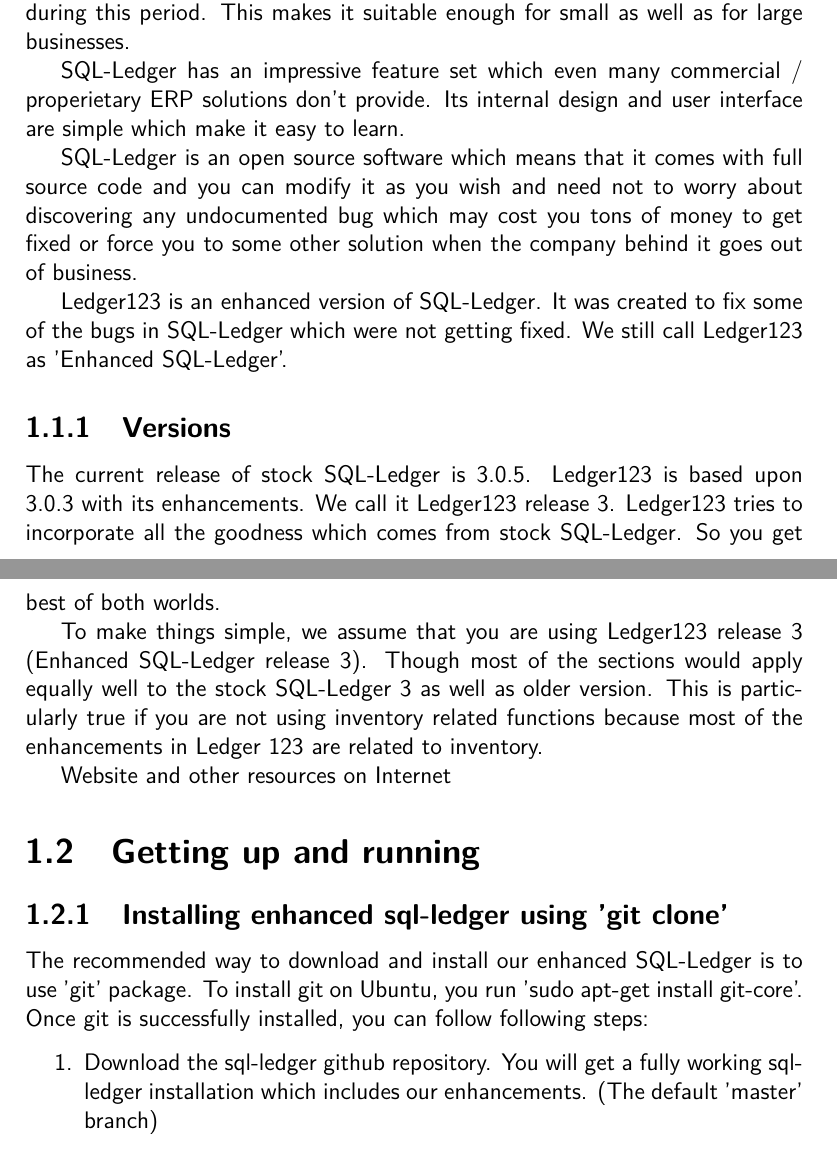
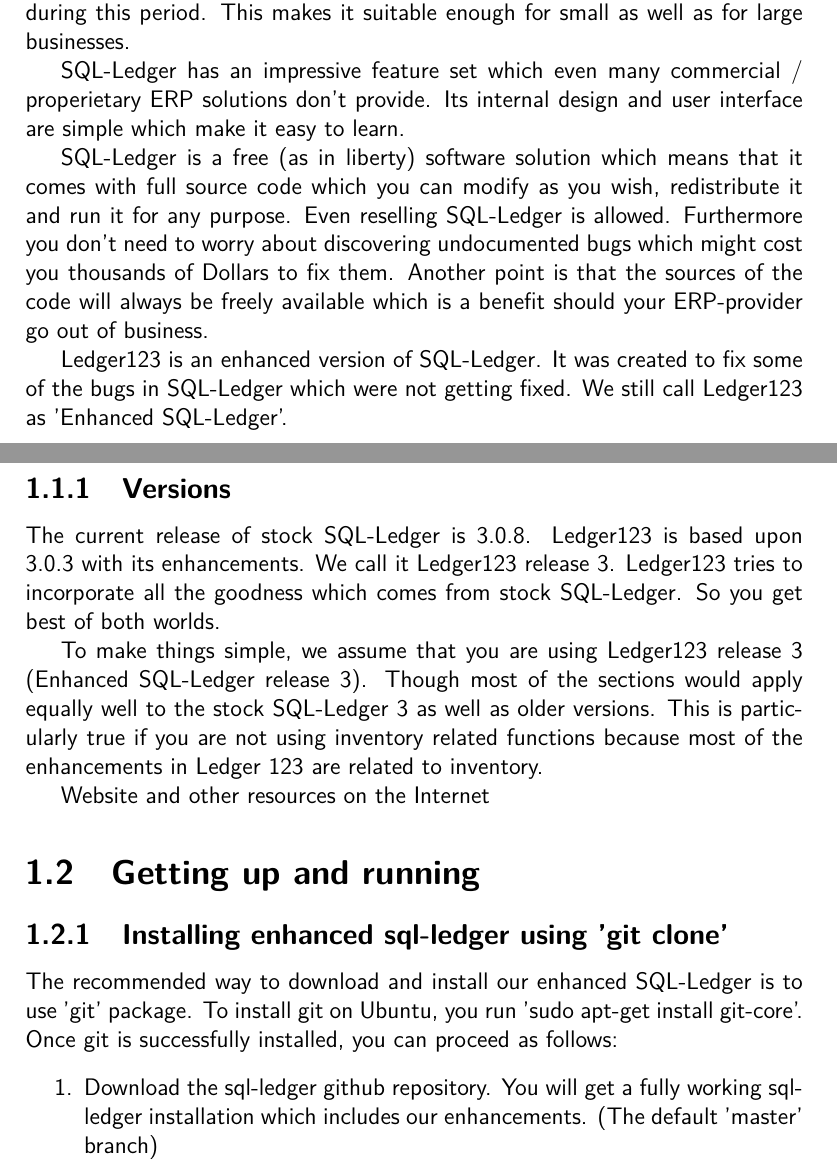
Before and after one commit to ledger123/isna-user-manual, a LaTeX thesis (sl-userguide.tex): two parts of pages 6 and 7 of 95, joined at a grey line, cut so that both start at the same text. Compiled offline with pdfLaTeX.

Commit message:
Emphasis on the free software aspect. Some typos fixed. Repetition of following / follow fixed.

```diff
--- a/sl-userguide.tex
+++ b/sl-userguide.tex
@@ -64,11 +64,9 @@
 / properietary ERP solutions don't provide. Its internal design and
 user interface are simple which make it easy to learn.
 
-SQL-Ledger is an open source software which means that it comes with
-full source code and you can modify it as you wish and need not to
-worry about discovering any undocumented bug which may cost you tons
-of money to get fixed or force you to some other solution when the
-company behind it goes out of business.
+SQL-Ledger is a free (as in liberty) software solution which means that it comes with full source code which you can modify as you wish, redistribute it and run it for any purpose. Even reselling SQL-Ledger is allowed.
+Furthermore you don't need to worry about discovering undocumented bugs which might cost you thousands of Dollars to fix them. Another point is that the sources of the code will always be freely available which is a benefit should your
+ERP-provider go out of business.
 
 Ledger123 is an enhanced version of SQL-Ledger. It was created to
 fix some of the bugs in SQL-Ledger which were not getting fixed. We
@@ -77,18 +75,18 @@
 
 \subsection{Versions}
 
-The current release of stock SQL-Ledger is 3.0.5. Ledger123 is based
+The current release of stock SQL-Ledger is 3.0.8. Ledger123 is based
 upon 3.0.3 with its enhancements. We call it Ledger123 release 3.
 Ledger123 tries to incorporate all the goodness which comes from stock
 SQL-Ledger. So you get best of both worlds.
 
 To make things simple, we assume that you are using Ledger123 release
 3 (Enhanced SQL-Ledger release 3). Though most of the sections would
-apply equally well to the stock SQL-Ledger 3 as well as older version.
+apply equally well to the stock SQL-Ledger 3 as well as older versions.
 This is particularly true if you are not using inventory related functions
 because most of the enhancements in Ledger 123 are related to inventory.
 
-Website and other resources on Internet
+Website and other resources on the Internet
 
 
 
@@ -100,8 +98,7 @@
 
 The recommended way to download and install our enhanced SQL-Ledger
 is to use 'git' package. To install git on Ubuntu, you run 'sudo apt-get
-install git-core'. Once git is successfully installed, you can follow
-following steps:
+install git-core'. Once git is successfully installed, you can proceed as follows:
 \begin{enumerate}
 \item Download the sql-ledger github repository. You will get a fully working
 sql-ledger installation which includes our enhancements. (The default
```
